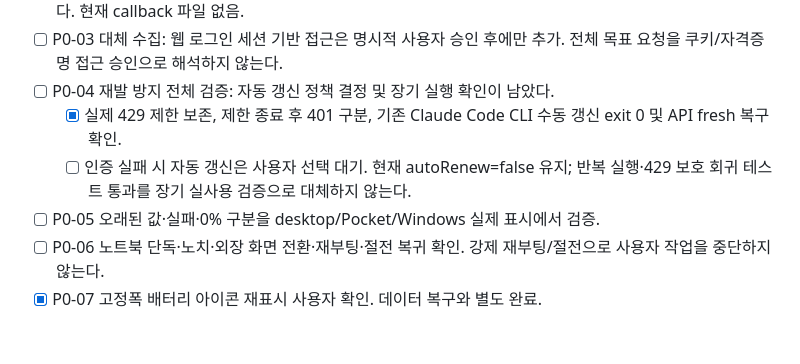
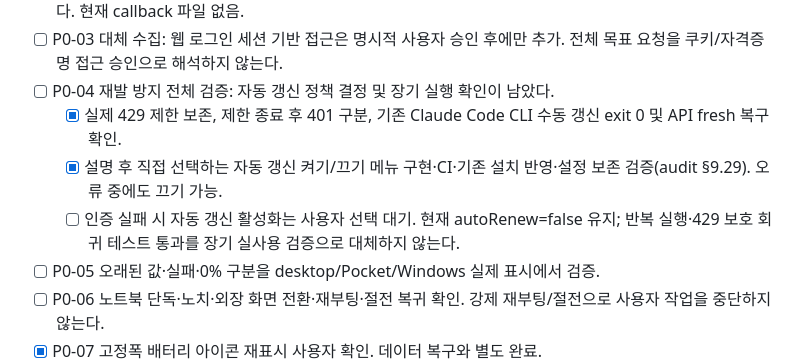
Before and after one commit to kendrick-na/tokenjuice, a Markdown page: 기획/TokenJuice_업데이트_개발기획서_v1.md, the part around the change. Rendered like a GitHub page; blank space fills up the shorter version.

```diff
--- a/기획/TokenJuice_업데이트_개발기획서_v1.md
+++ b/기획/TokenJuice_업데이트_개발기획서_v1.md
@@ -1662,7 +1662,8 @@ success이며 공개 module/sw 소스 전체 일치와 실제 IAB의 새 초안
 - [ ] P0-03 대체 수집: 웹 로그인 세션 기반 접근은 명시적 사용자 승인 후에만 추가. 전체 목표 요청을 쿠키/자격증명 접근 승인으로 해석하지 않는다.
 - [ ] P0-04 재발 방지 전체 검증: 자동 갱신 정책 결정 및 장기 실행 확인이 남았다.
   - [x] 실제 429 제한 보존, 제한 종료 후 401 구분, 기존 Claude Code CLI 수동 갱신 exit 0 및 API fresh 복구 확인.
-  - [ ] 인증 실패 시 자동 갱신은 사용자 선택 대기. 현재 autoRenew=false 유지; 반복 실행·429 보호 회귀 테스트 통과를 장기 실사용 검증으로 대체하지 않는다.
+  - [x] 설명 후 직접 선택하는 자동 갱신 켜기/끄기 메뉴 구현·CI·기존 설치 반영·설정 보존 검증(audit §9.29). 오류 중에도 끄기 가능.
+  - [ ] 인증 실패 시 자동 갱신 활성화는 사용자 선택 대기. 현재 autoRenew=false 유지; 반복 실행·429 보호 회귀 테스트 통과를 장기 실사용 검증으로 대체하지 않는다.
 - [ ] P0-05 오래된 값·실패·0% 구분을 desktop/Pocket/Windows 실제 표시에서 검증.
 - [ ] P0-06 노트북 단독·노치·외장 화면 전환·재부팅·절전 복귀 확인. 강제 재부팅/절전으로 사용자 작업을 중단하지 않는다.
 - [x] P0-07 고정폭 배터리 아이콘 재표시 사용자 확인. 데이터 복구와 별도 완료.
```
Also changed, not shown: docs/REQUIREMENTS_AUDIT.md (+8 -0 lines).
